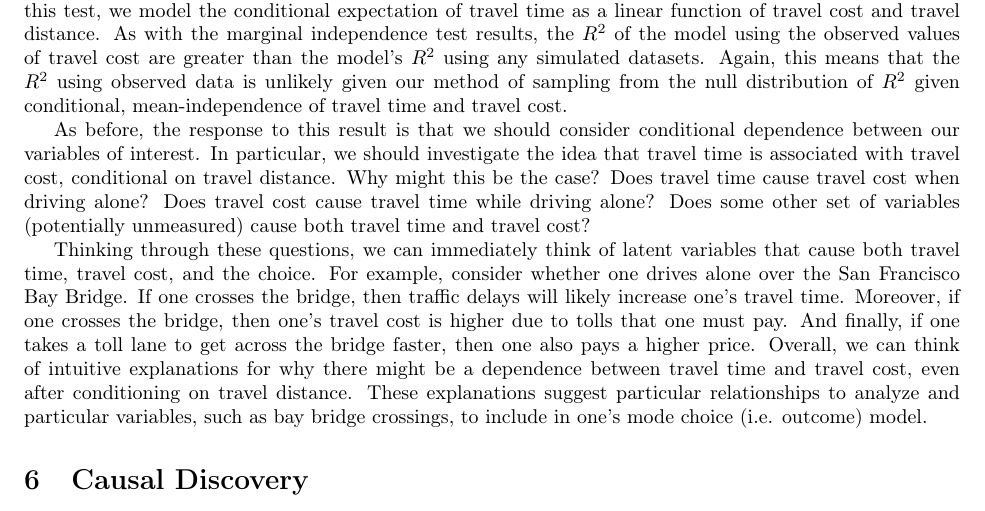
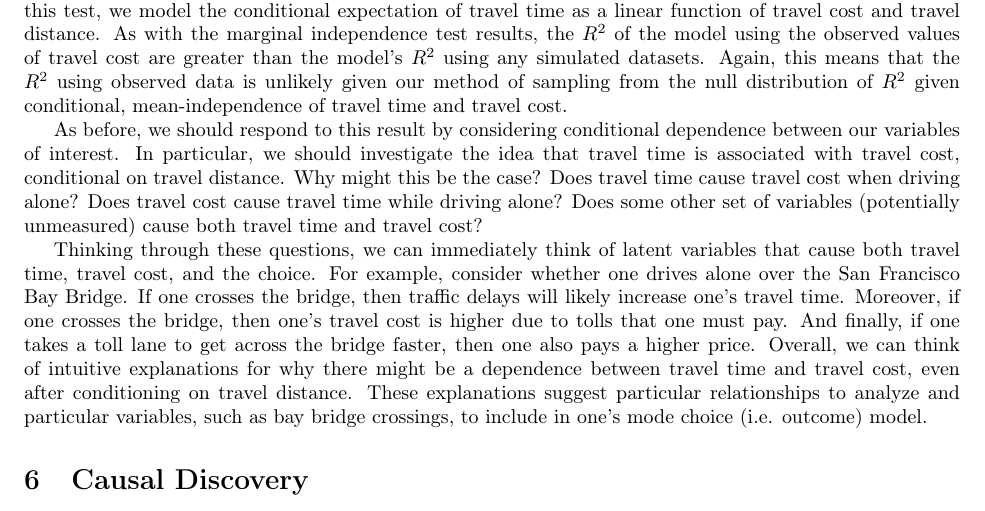
Before and after one commit to hassan-obeid/tr_b_causal_2020, a LaTeX document (article/main.tex, which reads article/sections/_5_graph_testing.tex): part of page 6 of 8, cut so that both start at the same text. Compiled offline with pdfLaTeX.

Commit message:
Edit for active voice

```diff
--- a/article/sections/_5_graph_testing.tex
+++ b/article/sections/_5_graph_testing.tex
@@ -105,7 +105,7 @@ To execute this test, we model the conditional expectation of travel time as a l
 As with the marginal independence test results, the $R^2$ of the model using the observed values of travel cost are greater than the model's $R^2$ using any simulated datasets.
 Again, this means that the $R^2$ using observed data is unlikely given our method of sampling from the null distribution of $R^2$ given conditional, mean-independence of travel time and travel cost.
 
-As before, the response to this result is that we should consider conditional dependence between our variables of interest.
+As before, we should respond to this result by considering conditional dependence between our variables of interest.
 In particular, we should investigate the idea that travel time is associated with travel cost, conditional on travel distance.
 Why might this be the case?
 Does travel time cause travel cost when driving alone?
```
